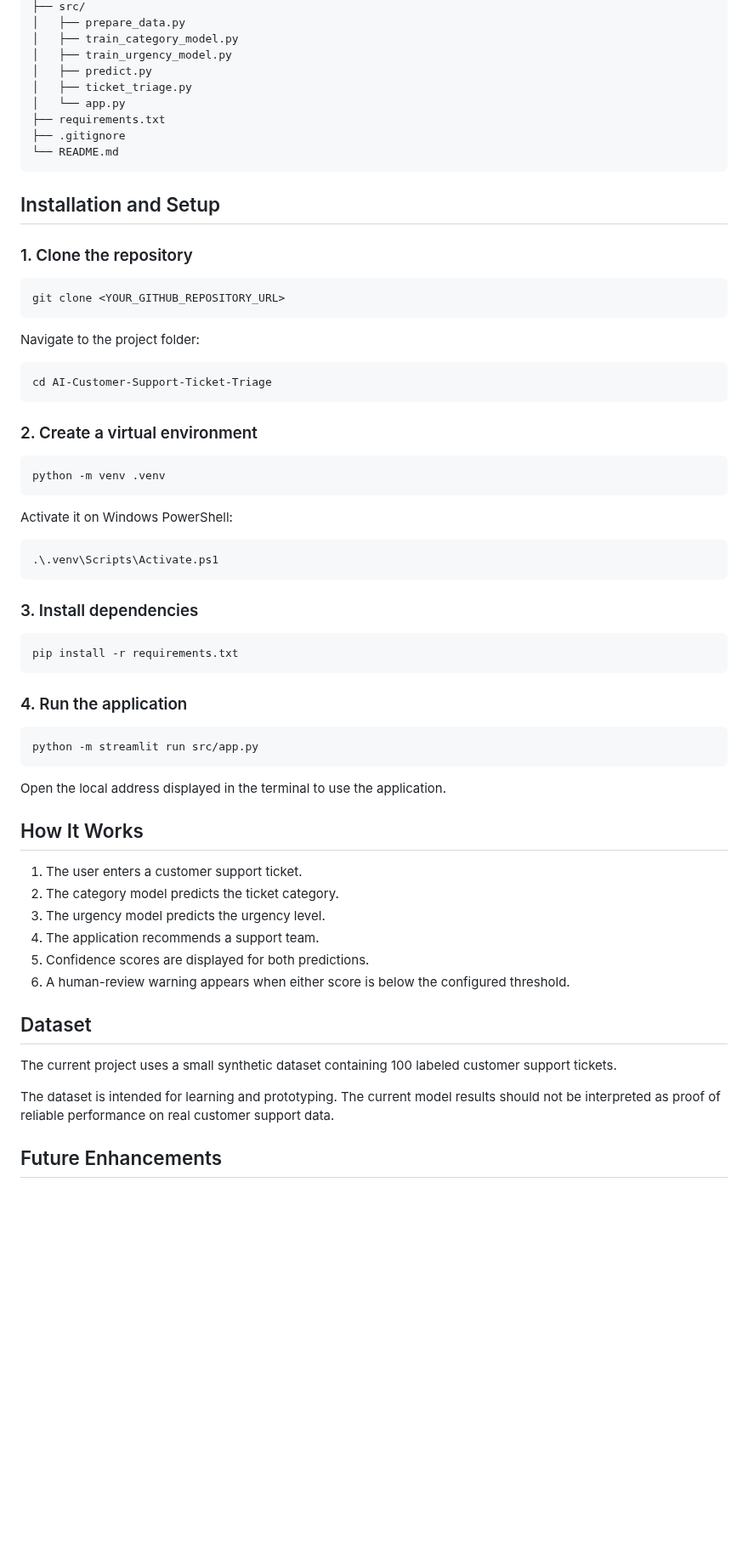
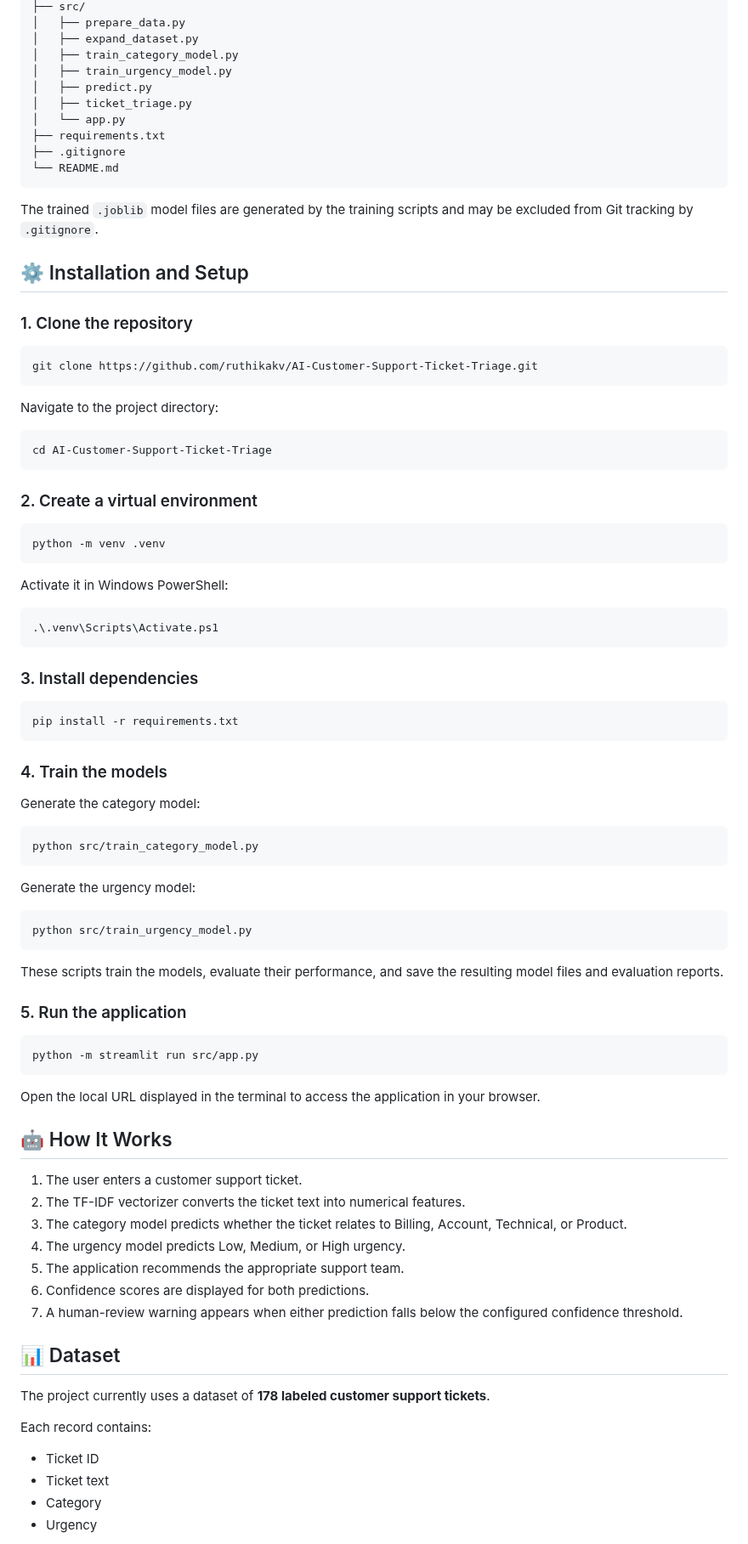
Before and after one commit to ruthikakv/AI-Customer-Support-Ticket-Triage, a Markdown page: README.md, the part around one of its changes. Shown at 85% size. Drawn GitHub-style; blank space fills up the shorter version.

````diff
--- a/README.md
+++ b/README.md
@@ -40,5 +56,6 @@ AI-Customer-Support-Ticket-Triage/
 ├── src/
 │   ├── prepare_data.py
+│   ├── expand_dataset.py
 │   ├── train_category_model.py
 │   ├── train_urgency_model.py
 │   ├── predict.py
@@ -49,15 +66,17 @@ AI-Customer-Support-Ticket-Triage/
 └── README.md
 ```
 
-## Installation and Setup
+The trained `.joblib` model files are generated by the training scripts and may be excluded from Git tracking by `.gitignore`.
+
+## ⚙️ Installation and Setup
 
 ### 1. Clone the repository
 
 ```bash
-git clone <YOUR_GITHUB_REPOSITORY_URL>
+git clone https://github.com/ruthikakv/AI-Customer-Support-Ticket-Triage.git
 ```
 
-Navigate to the project folder:
+Navigate to the project directory:
 
 ```bash
 cd AI-Customer-Support-Ticket-Triage
@@ -69,7 +88,7 @@ cd AI-Customer-Support-Ticket-Triage
 python -m venv .venv
 ```
 
-Activate it on Windows PowerShell:
+Activate it in Windows PowerShell:
 
 ```powershell
 .\.venv\Scripts\Activate.ps1
@@ -81,28 +100,48 @@ Activate it on Windows PowerShell:
 pip install -r requirements.txt
 ```
 
-### 4. Run the application
+### 4. Train the models
+
+Generate the category model:
+
+```bash
+python src/train_category_model.py
+```
+
+Generate the urgency model:
+
+```bash
+python src/train_urgency_model.py
+```
+
+These scripts train the models, evaluate their performance, and save the resulting model files and evaluation reports.
+
+### 5. Run the application
 
 ```bash
 python -m streamlit run src/app.py
 ```
 
-Open the local address displayed in the terminal to use the application.
+Open the local URL displayed in the terminal to access the application in your browser.
 
-## How It Works
+## 🤖 How It Works
 
 1. The user enters a customer support ticket.
-2. The category model predicts the ticket category.
-3. The urgency model predicts the urgency level.
-4. The application recommends a support team.
-5. Confidence scores are displayed for both predictions.
-6. A human-review warning appears when either score is below the configured threshold.
+2. The TF-IDF vectorizer converts the ticket text into numerical features.
+3. The category model predicts whether the ticket relates to Billing, Account, Technical, or Product.
+4. The urgency model predicts Low, Medium, or High urgency.
+5. The application recommends the appropriate support team.
+6. Confidence scores are displayed for both predictions.
+7. A human-review warning appears when either prediction falls below the configured confidence threshold.
 
-## Dataset
+## 📊 Dataset
 
-The current project uses a small synthetic dataset containing 100 labeled customer support tickets.
+The project currently uses a dataset of **178 labeled customer support tickets**.
 
-The dataset is intended for learning and prototyping. The current model results should not be interpreted as proof of reliable performance on real customer support data.
+Each record contains:
 
-## Future Enhancements
+* Ticket ID
+* Ticket text
+* Category
+* Urgency
 
````
Also changed, not shown: other parts of README.md (+86 -31 lines), docs/screenshots/ticket-analysis.png (added), models/confusion_matrix.png, models/urgency_confusion_matrix.png (added), 6 other files.
